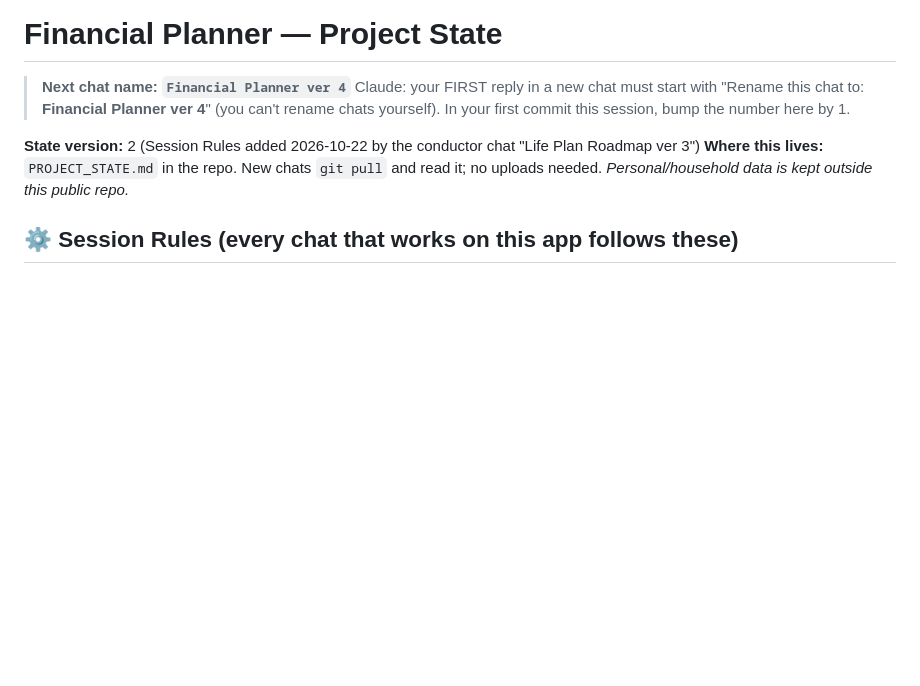
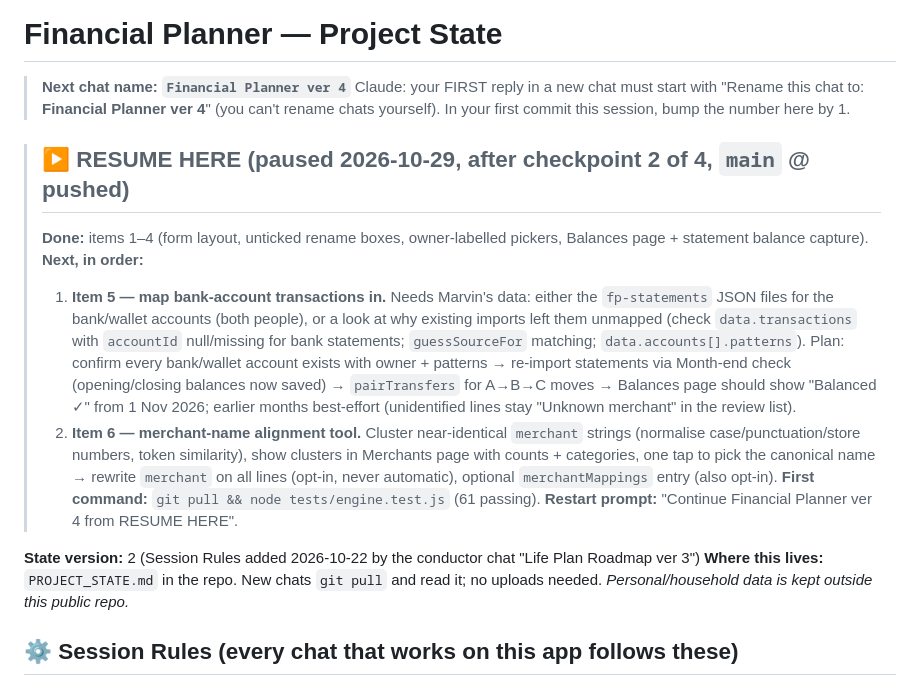
Before and after one commit to marvyeo/FinancialPlanner, a Markdown page: docs/PROJECT_STATE.md, the part around the change. Rendered like a GitHub page; blank space fills up the shorter version.

Commit message:
State: RESUME HERE after checkpoint 2
Co-Authored-By: Claude Sonnet 5.5 <noreply@anthropic.com>
Claude-Session: https://claude.ai/code/session_011aVgLFMWx1LEysEPdZu8KC

```diff
--- a/docs/PROJECT_STATE.md
+++ b/docs/PROJECT_STATE.md
@@ -2,6 +2,14 @@
 
 > **Next chat name: `Financial Planner ver 4`**
 > Claude: your FIRST reply in a new chat must start with "Rename this chat to: **Financial Planner ver 4**" (you can't rename chats yourself). In your first commit this session, bump the number here by 1.
+
+> ## ▶ RESUME HERE (paused 2026-10-29, after checkpoint 2 of 4, `main` @ pushed)
+> **Done:** items 1–4 (form layout, unticked rename boxes, owner-labelled pickers, Balances page + statement balance capture).
+> **Next, in order:**
+> 1. **Item 5 — map bank-account transactions in.** Needs Marvin's data: either the `fp-statements` JSON files for the bank/wallet accounts (both people), or a look at why existing imports left them unmapped (check `data.transactions` with `accountId` null/missing for bank statements; `guessSourceFor` matching; `data.accounts[].patterns`). Plan: confirm every bank/wallet account exists with owner + patterns → re-import statements via Month-end check (opening/closing balances now saved) → `pairTransfers` for A→B→C moves → Balances page should show "Balanced ✓" from 1 Nov 2026; earlier months best-effort (unidentified lines stay "Unknown merchant" in the review list).
+> 2. **Item 6 — merchant-name alignment tool.** Cluster near-identical `merchant` strings (normalise case/punctuation/store numbers, token similarity), show clusters in Merchants page with counts + categories, one tap to pick the canonical name → rewrite `merchant` on all lines (opt-in, never automatic), optional `merchantMappings` entry (also opt-in).
+> **First command:** `git pull && node tests/engine.test.js` (61 passing).
+> **Restart prompt:** "Continue Financial Planner ver 4 from RESUME HERE".
 
 **State version:** 2 (Session Rules added 2026-10-22 by the conductor chat "Life Plan Roadmap ver 3")
 **Where this lives:** `PROJECT_STATE.md` in the repo. New chats `git pull` and read it; no uploads needed.
```
